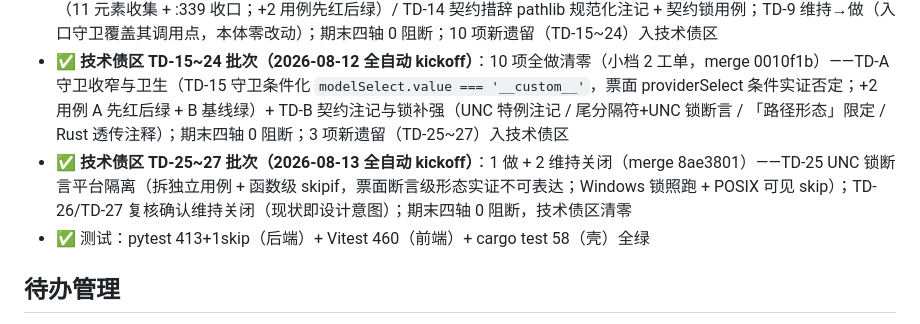
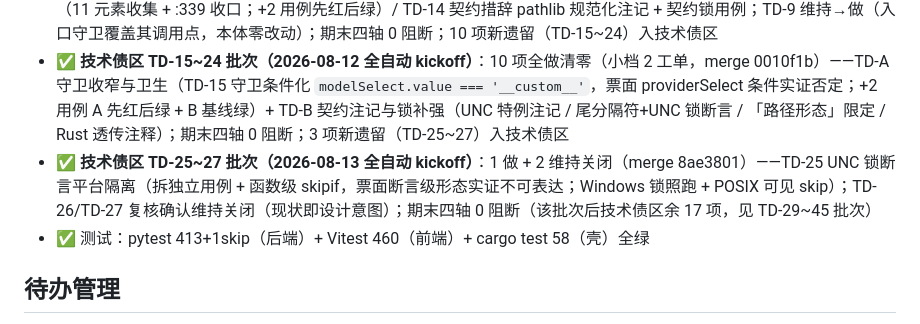
Before and after one commit to Penumbra-Noviter/conver-system, a Markdown page: CLAUDE.md, the part around the change. GitHub-like rendering.

```diff
--- a/CLAUDE.md
+++ b/CLAUDE.md
@@ -42,7 +42,7 @@ uvicorn backend.app.main:app --reload --host 127.0.0.1 --port 8000
 - ✅ **ARC10 架构深化批次（剩余 8 候选，2026-08-12）**：T-11 modal 骨架收口（C3-DEFER 兑现）+ T-12 character-submit 提交收敛 + T-13 微重复收口（resize/空态/onerror）+ T-14 Provider 清单单一来源（AVAILABLE_MODELS 派生 + 包导出收缩零 SDK 副作用）+ T-15 统一 exception handler（api/errors.py）+ T-16 style.css 覆盖区归位 + --on-danger token + T-17 schema 快照漂移检测 + T-18 聚焦序列收口；期末四轴 0 阻断放行；GUI 冒烟（modal 骨架/错误气泡深浅主题/输入框复位/级联）全过
 - ✅ **技术债区 TD-13~14 批次（2026-08-12 全自动 kickoff）**：2 做 + TD-9 顺带闭环——TD-13 save 回调入口统一守卫（11 元素收集 + :339 收口；+2 用例先红后绿）/ TD-14 契约措辞 pathlib 规范化注记 + 契约锁用例；TD-9 维持→做（入口守卫覆盖其调用点，本体零改动）；期末四轴 0 阻断；10 项新遗留（TD-15~24）入技术债区
 - ✅ **技术债区 TD-15~24 批次（2026-08-12 全自动 kickoff）**：10 项全做清零（小档 2 工单，merge 0010f1b）——TD-A 守卫收窄与卫生（TD-15 守卫条件化 `modelSelect.value === '__custom__'`，票面 providerSelect 条件实证否定；+2 用例 A 先红后绿 + B 基线绿）+ TD-B 契约注记与锁补强（UNC 特例注记 / 尾分隔符+UNC 锁断言 / 「路径形态」限定 / Rust 透传注释）；期末四轴 0 阻断；3 项新遗留（TD-25~27）入技术债区
-- ✅ **技术债区 TD-25~27 批次（2026-08-13 全自动 kickoff）**：1 做 + 2 维持关闭（merge 8ae3801）——TD-25 UNC 锁断言平台隔离（拆独立用例 + 函数级 skipif，票面断言级形态实证不可表达；Windows 锁照跑 + POSIX 可见 skip）；TD-26/TD-27 复核确认维持关闭（现状即设计意图）；期末四轴 0 阻断，技术债区清零
+- ✅ **技术债区 TD-25~27 批次（2026-08-13 全自动 kickoff）**：1 做 + 2 维持关闭（merge 8ae3801）——TD-25 UNC 锁断言平台隔离（拆独立用例 + 函数级 skipif，票面断言级形态实证不可表达；Windows 锁照跑 + POSIX 可见 skip）；TD-26/TD-27 复核确认维持关闭（现状即设计意图）；期末四轴 0 阻断（该批次后技术债区余 17 项，见 TD-29~45 批次）
 - ✅ 测试：pytest 413+1skip（后端）+ Vitest 460（前端）+ cargo test 58（壳）全绿
 
 ## 待办管理
```
Also changed, not shown: PROJECT_REFERENCE.md (+1 -1 lines), TICKETS.md (+1 -1 lines).
